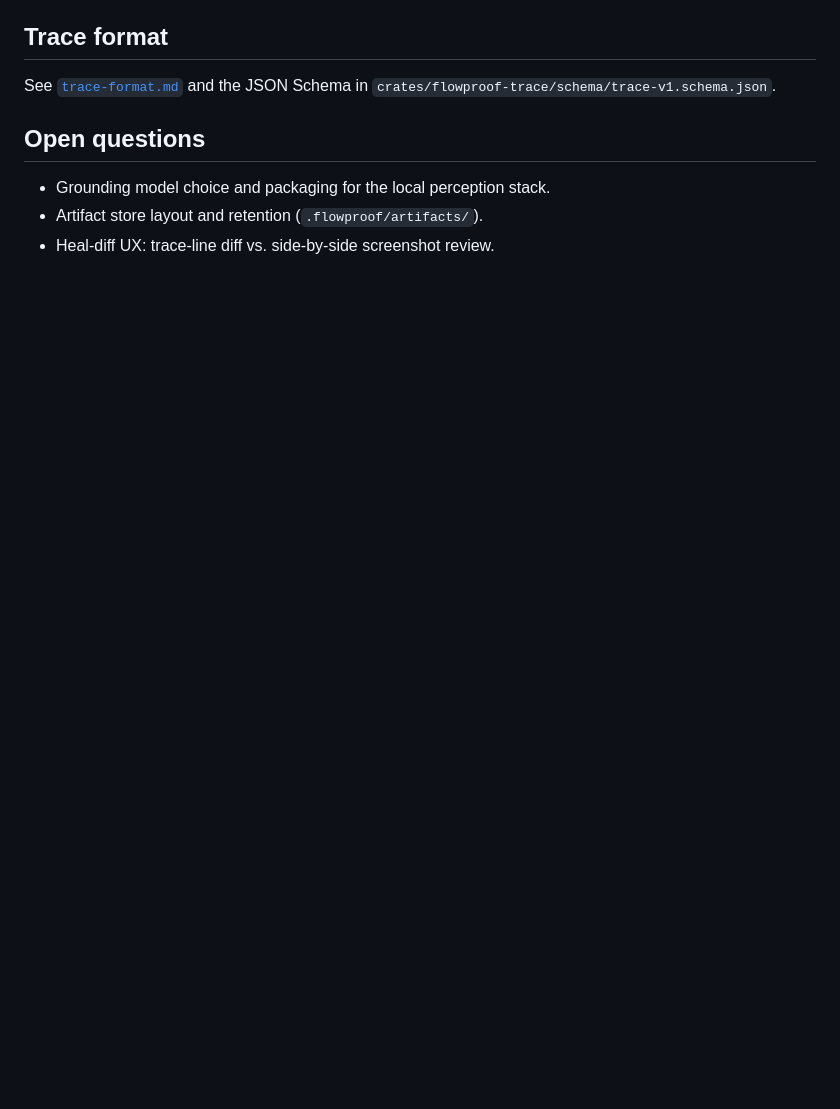
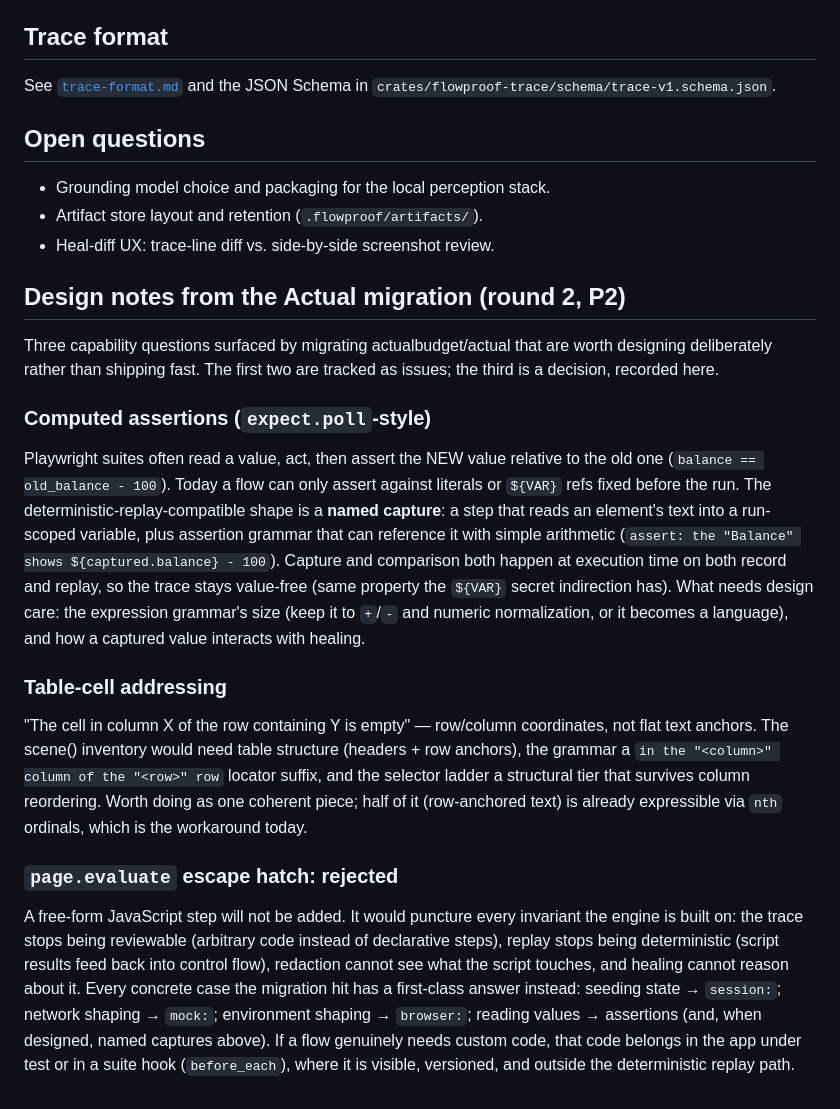
Before and after one commit to automators-com/flowproof, a Markdown page: docs/design.md, the part around the change. Drawn GitHub-style; blank space fills up the shorter version.

Commit message:
docs(design): round-2 P2 notes — computed asserts, table cells, page.evaluate rejection (#59)

```diff
--- a/docs/design.md
+++ b/docs/design.md
@@ -84,3 +84,48 @@ See [`trace-format.md`](trace-format.md) and the JSON Schema in
 - Grounding model choice and packaging for the local perception stack.
 - Artifact store layout and retention (`.flowproof/artifacts/`).
 - Heal-diff UX: trace-line diff vs. side-by-side screenshot review.
+
+## Design notes from the Actual migration (round 2, P2)
+
+Three capability questions surfaced by migrating actualbudget/actual
+that are worth designing deliberately rather than shipping fast. The
+first two are tracked as issues; the third is a decision, recorded here.
+
+### Computed assertions (`expect.poll`-style)
+
+Playwright suites often read a value, act, then assert the NEW value
+relative to the old one (`balance == old_balance - 100`). Today a flow
+can only assert against literals or `${VAR}` refs fixed before the run.
+The deterministic-replay-compatible shape is a **named capture**: a step
+that reads an element's text into a run-scoped variable, plus assertion
+grammar that can reference it with simple arithmetic
+(`assert: the "Balance" shows ${captured.balance} - 100`). Capture and
+comparison both happen at execution time on both record and replay, so
+the trace stays value-free (same property the `${VAR}` secret
+indirection has). What needs design care: the expression grammar's size
+(keep it to `+`/`-` and numeric normalization, or it becomes a
+language), and how a captured value interacts with healing.
+
+### Table-cell addressing
+
+"The cell in column X of the row containing Y is empty" — row/column
+coordinates, not flat text anchors. The scene() inventory would need
+table structure (headers + row anchors), the grammar a
+`in the "<column>" column of the "<row>" row` locator suffix, and the
+selector ladder a structural tier that survives column reordering.
+Worth doing as one coherent piece; half of it (row-anchored text) is
+already expressible via `nth` ordinals, which is the workaround today.
+
+### `page.evaluate` escape hatch: rejected
+
+A free-form JavaScript step will not be added. It would puncture every
+invariant the engine is built on: the trace stops being reviewable
+(arbitrary code instead of declarative steps), replay stops being
+deterministic (script results feed back into control flow), redaction
+cannot see what the script touches, and healing cannot reason about it.
+Every concrete case the migration hit has a first-class answer instead:
+seeding state → `session:`; network shaping → `mock:`; environment
+shaping → `browser:`; reading values → assertions (and, when designed,
+named captures above). If a flow genuinely needs custom code, that code
+belongs in the app under test or in a suite hook (`before_each`), where
+it is visible, versioned, and outside the deterministic replay path.
```
